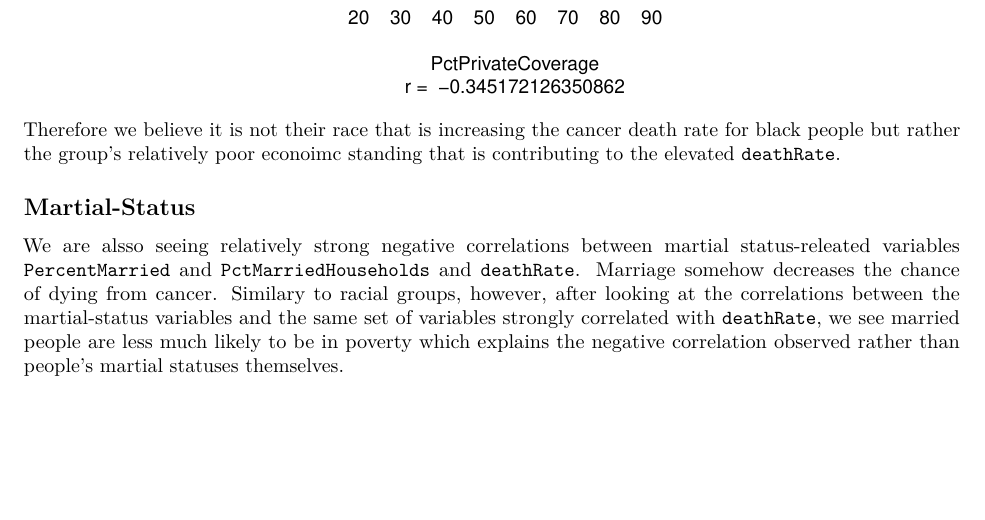
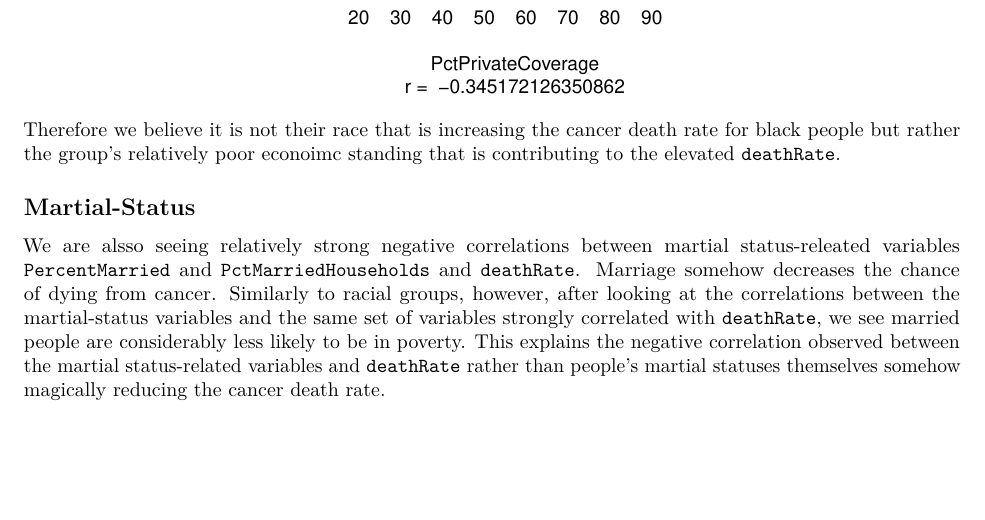
Before and after one commit to acarl005/MIDS_LAB01, an R Markdown document (carlson_cummings_hisada_lab01.Rmd): part of page 14 of 18, cut so that both start at the same text. Rendered offline with R 4.5, knitr and Pandoc, then LaTeX, with nearby package versions.

Commit message:
Fixed typos and grammatical errors

````diff
--- a/carlson_cummings_hisada_lab01.Rmd
+++ b/carlson_cummings_hisada_lab01.Rmd
@@ -269,7 +269,7 @@ Therefore we believe it is not their race that is increasing the cancer death ra
 
 ## Martial-Status
 
-We are alsso seeing relatively strong negative correlations between martial status-releated variables `PercentMarried` and `PctMarriedHouseholds` and `deathRate`. Marriage somehow decreases the chance of dying from cancer. Similary to racial groups, however, after looking at the correlations between the martial-status variables and the same set of variables strongly correlated with `deathRate`, we see married people are less much likely to be in poverty which explains the negative correlation observed rather than people's martial statuses themselves.
+We are alsso seeing relatively strong negative correlations between martial status-releated variables `PercentMarried` and `PctMarriedHouseholds` and `deathRate`. Marriage somehow decreases the chance of dying from cancer. Similarly to racial groups, however, after looking at the correlations between the martial-status variables and the same set of variables strongly correlated with `deathRate`, we see married people are considerably less likely to be in poverty. This explains the negative correlation observed between the martial status-related variables and `deathRate` rather than people's martial statuses themselves somehow magically reducing the cancer death rate.
 
 ```{r,echo=FALSE, out.width='.49\\linewidth', fig.width=4, fig.height=4, fig.show='hold', fig.align='center'}
 
````
